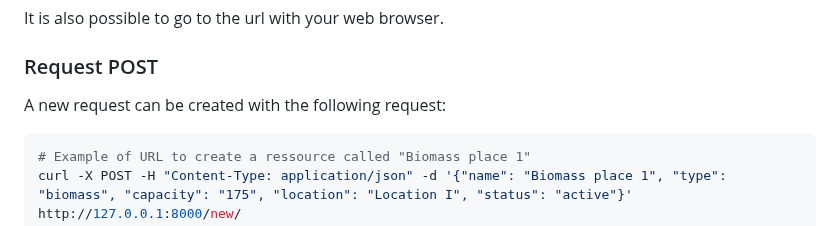
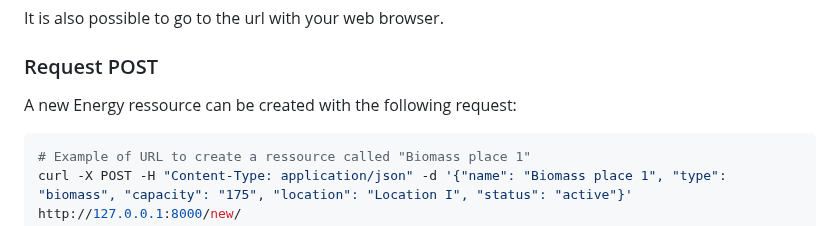
Before and after one commit to kkf017/EnergyResource, a Markdown page: README.md, the part around the change. GitHub-like rendering.

Commit message:
Updt README.md

````diff
--- a/README.md
+++ b/README.md
@@ -85,7 +85,7 @@ curl -X GET -H "Accept: application/json" http://127.0.0.1:8000/energy/search?st
 It is also possible to go to the url with your web browser.
 
 ### Request POST
-A new request can be created with the following request:
+A new Energy ressource can be created with the following request:
 ```sh
 # Example of URL to create a ressource called "Biomass place 1"
 curl -X POST -H "Content-Type: application/json" -d '{"name": "Biomass place 1", "type": "biomass", "capacity": "175", "location": "Location I", "status": "active"}' http://127.0.0.1:8000/new/
````
